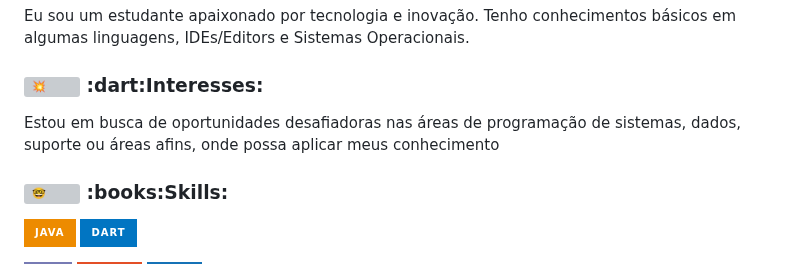
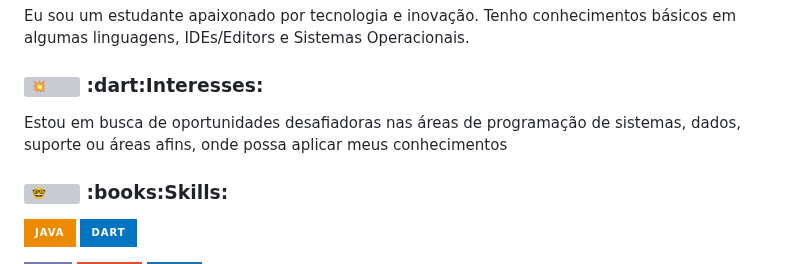
Before and after one commit to BRADDTELES/BRADDTELES, a Markdown page: README.md, the part around the change. Drawn GitHub-style; badges without logos; grey boxes are pictures that could not be loaded.

Commit message:
Atualizar texto de Interesses do README.md

```diff
--- a/README.md
+++ b/README.md
@@ -20,7 +20,7 @@ Olá! :wave: , me chamo Danillo
 </picture>
 :dart:Interesses:
 </h3>
-<p>Estou em busca de oportunidades desafiadoras nas áreas de programação de sistemas, dados, suporte ou áreas afins, onde possa aplicar meus conhecimento
+<p>Estou em busca de oportunidades desafiadoras nas áreas de programação de sistemas, dados, suporte ou áreas afins, onde possa aplicar meus conhecimentos
 </p>
 
 <h3>
```
